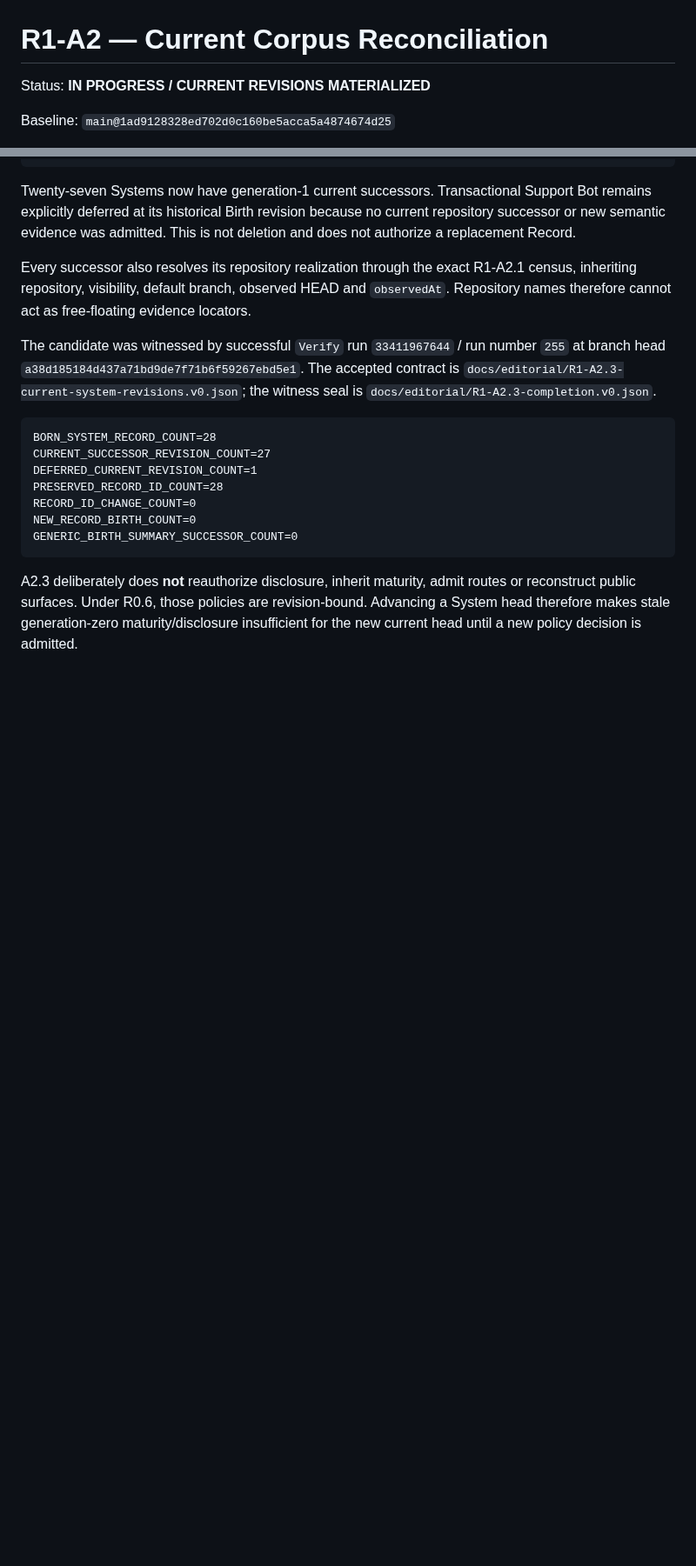
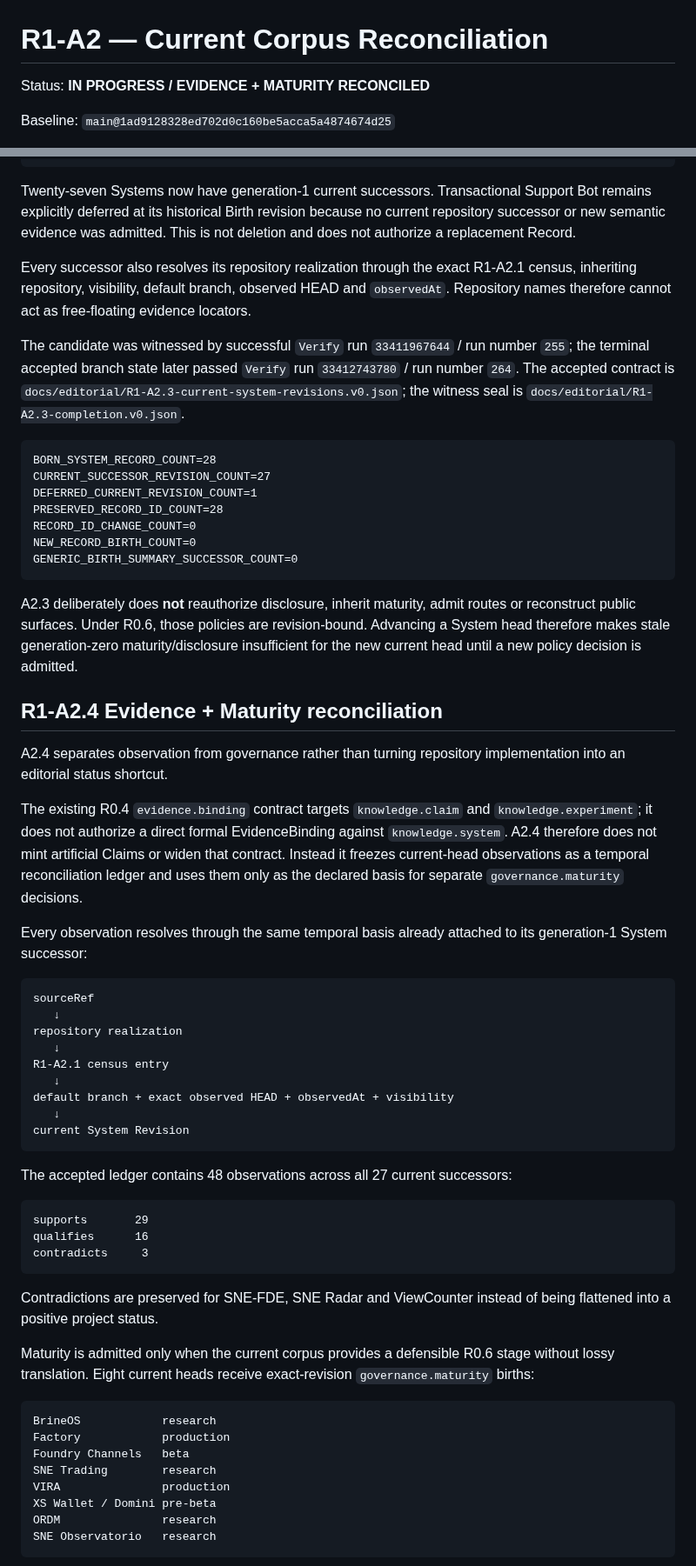
Before and after one commit to 4LFR3Dv1/Portfolio, a Markdown page: docs/editorial/R1-A2-current-corpus-reconciliation.md, 2 parts joined by grey strips. Shown at 87% size. Rendered like a GitHub page; blank space fills up the shorter version.

Commit message:
Document R1-A2.4 evidence maturity reconciliation

````diff
--- a/docs/editorial/R1-A2-current-corpus-reconciliation.md
+++ b/docs/editorial/R1-A2-current-corpus-reconciliation.md
@@ -1,6 +1,6 @@
 # R1-A2 — Current Corpus Reconciliation
 
-Status: **IN PROGRESS / CURRENT REVISIONS MATERIALIZED**
+Status: **IN PROGRESS / EVIDENCE + MATURITY RECONCILED**
 
 Baseline: `main@1ad9128328ed702d0c160be5acca5a4874674d25`
 
@@ -113,7 +113,7 @@ Twenty-seven Systems now have generation-1 current successors. Transactional Sup
 
 Every successor also resolves its repository realization through the exact R1-A2.1 census, inheriting repository, visibility, default branch, observed HEAD and `observedAt`. Repository names therefore cannot act as free-floating evidence locators.
 
-The candidate was witnessed by successful `Verify` run `33411967644` / run number `255` at branch head `a38d185184d437a71bd9de7f71b6f59267ebd5e1`. The accepted contract is `docs/editorial/R1-A2.3-current-system-revisions.v0.json`; the witness seal is `docs/editorial/R1-A2.3-completion.v0.json`.
+The candidate was witnessed by successful `Verify` run `33411967644` / run number `255`; the terminal accepted branch state later passed `Verify` run `33412743780` / run number `264`. The accepted contract is `docs/editorial/R1-A2.3-current-system-revisions.v0.json`; the witness seal is `docs/editorial/R1-A2.3-completion.v0.json`.
 
 ```text
 BORN_SYSTEM_RECORD_COUNT=28
@@ -126,3 +126,47 @@ GENERIC_BIRTH_SUMMARY_SUCCESSOR_COUNT=0
 ```
 
 A2.3 deliberately does **not** reauthorize disclosure, inherit maturity, admit routes or reconstruct public surfaces. Under R0.6, those policies are revision-bound. Advancing a System head therefore makes stale generation-zero maturity/disclosure insufficient for the new current head until a new policy decision is admitted.
+
+## R1-A2.4 Evidence + Maturity reconciliation
+
+A2.4 separates observation from governance rather than turning repository implementation into an editorial status shortcut.
+
+The existing R0.4 `evidence.binding` contract targets `knowledge.claim` and `knowledge.experiment`; it does not authorize a direct formal EvidenceBinding against `knowledge.system`. A2.4 therefore does not mint artificial Claims or widen that contract. Instead it freezes current-head observations as a temporal reconciliation ledger and uses them only as the declared basis for separate `governance.maturity` decisions.
+
+Every observation resolves through the same temporal basis already attached to its generation-1 System successor:
+
+```text
+sourceRef
+   ↓
+repository realization
+   ↓
+R1-A2.1 census entry
+   ↓
+default branch + exact observed HEAD + observedAt + visibility
+   ↓
+current System Revision
+```
+
+The accepted ledger contains 48 observations across all 27 current successors:
+
+```text
+supports       29
+qualifies      16
+contradicts     3
+```
+
+Contradictions are preserved for SNE-FDE, SNE Radar and ViewCounter instead of being flattened into a positive project status.
+
+Maturity is admitted only when the current corpus provides a defensible R0.6 stage without lossy translation. Eight current heads receive exact-revision `governance.maturity` births:
+
+```text
+BrineOS            research
+Factory            production
+Foundry Channels   beta
+SNE Trading        research
+VIRA               production
+XS Wallet / Domini pre-beta
+ORDM               research
+SNE Observatorio   research
+```
+
````
Also changed, not shown: other parts of docs/editorial/R1-A2-current-corpus-reconciliation.md (+33 -4 lines).
